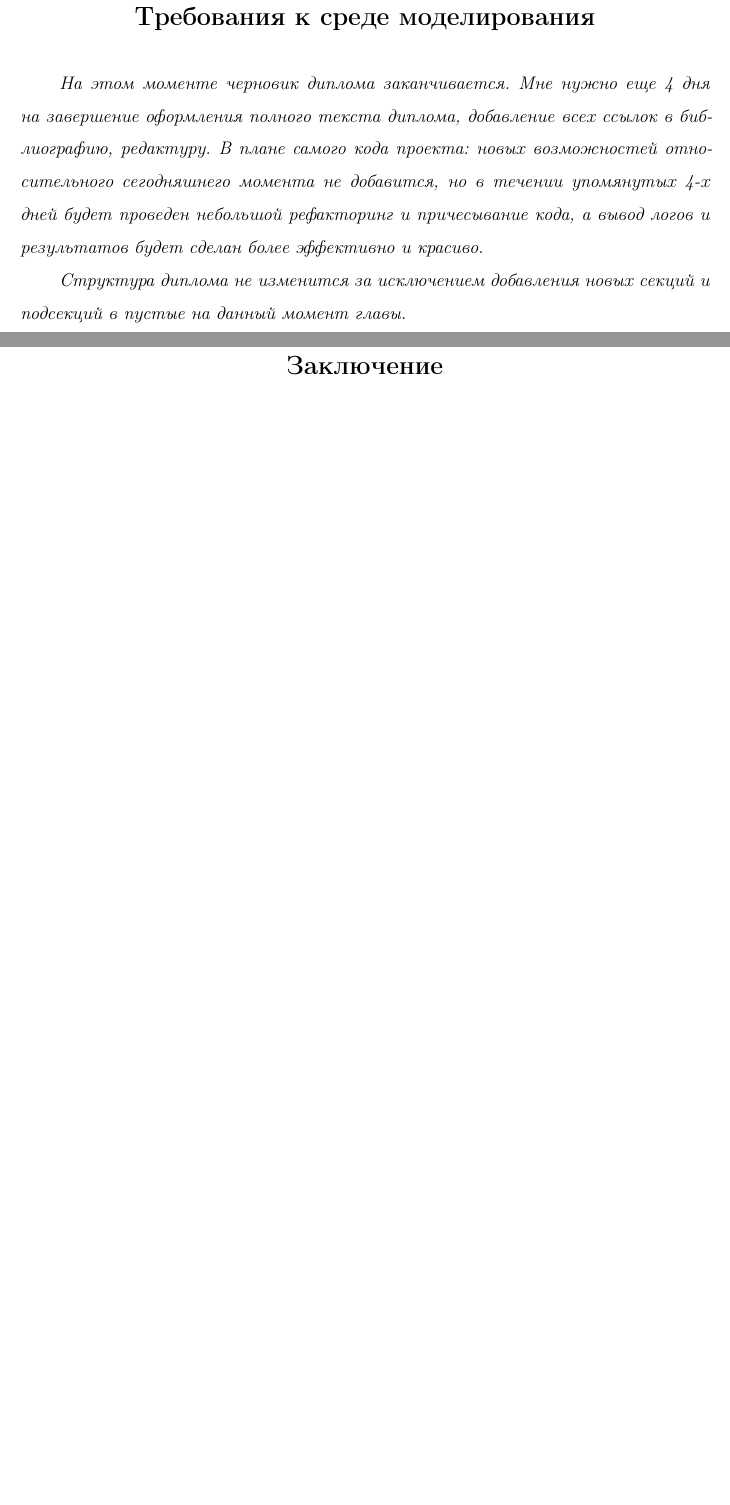
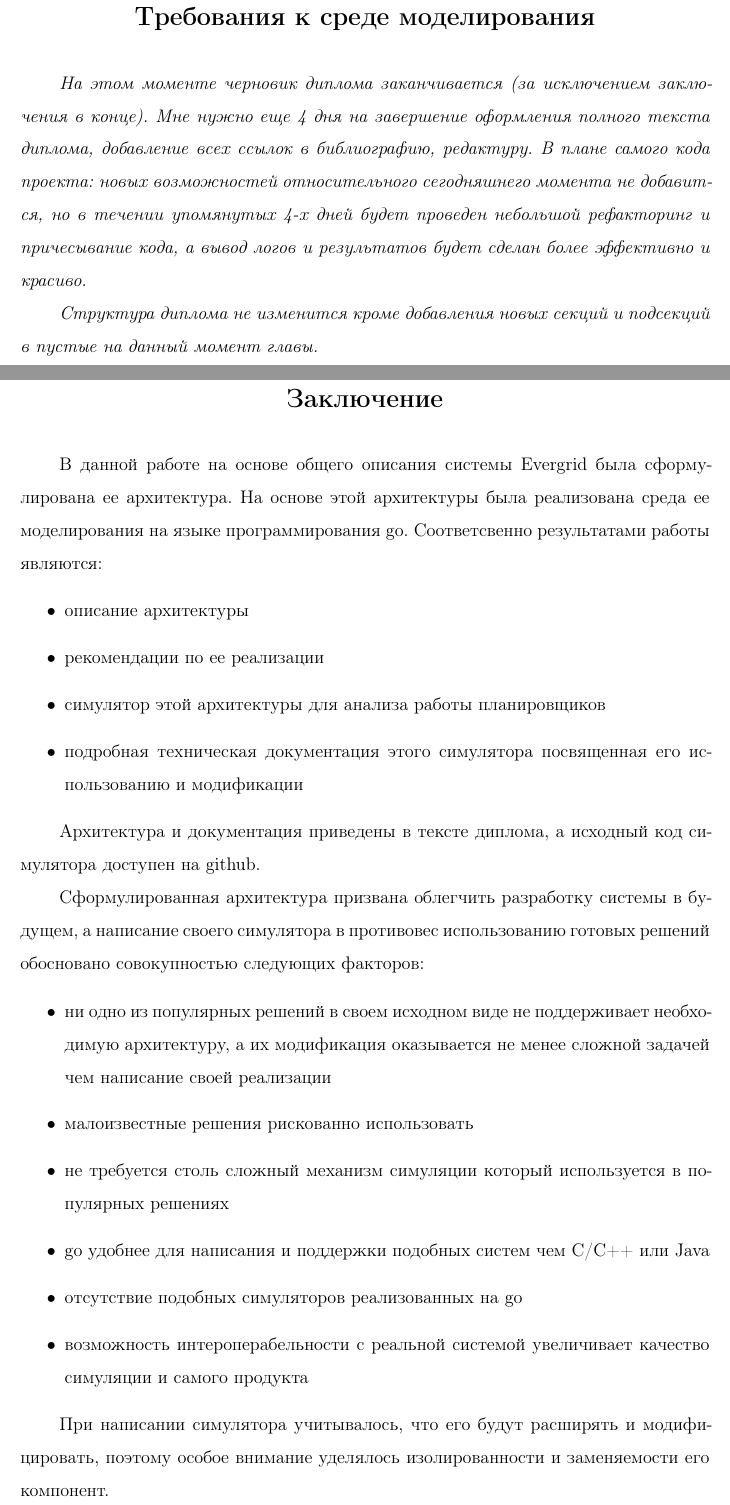
Before and after one commit to ffloyd/evergrid-go, a LaTeX thesis (latex/thesis.tex, which reads latex/ch4.tex, latex/concl.tex): two parts of pages 21 and 25 of 26, joined at a grey line, cut so that both start at the same text, the shorter picture padded with empty space. Compiled offline with pdfLaTeX; a missing bibliography style is replaced by a similar one.

Commit message:
Minor diploma fixes

```diff
--- a/latex/ch4.tex
+++ b/latex/ch4.tex
@@ -1,8 +1,8 @@
 \chapter{Требования к среде моделирования}
 
-\textit{На этом моменте черновик диплома заканчивается. Мне нужно еще 4 дня на завершение оформления полного текста диплома, добавление всех ссылок в библиографию, редактуру. В плане самого кода проекта: новых возможностей относительного сегодняшнего момента не добавится, но в течении упомянутых 4-х дней будет проведен небольшой рефакторинг и причесывание кода, а вывод логов и результатов будет сделан более эффективно и красиво.}
+\textit{На этом моменте черновик диплома заканчивается (за исключением заключения в конце). Мне нужно еще 4 дня на завершение оформления полного текста диплома, добавление всех ссылок в библиографию, редактуру. В плане самого кода проекта: новых возможностей относительного сегодняшнего момента не добавится, но в течении упомянутых 4-х дней будет проведен небольшой рефакторинг и причесывание кода, а вывод логов и результатов будет сделан более эффективно и красиво.}
 
-\textit{Структура диплома не изменится за исключением добавления новых секций и подсекций в пустые на данный момент главы.}
+\textit{Структура диплома не изменится кроме добавления новых секций и подсекций в пустые на данный момент главы.}
 
 %\textit{Общая постановка проблемы. Ради чего мы моделируем. Что именно мы моделируем. Жесткие и мягкие требования. Упомянуть, что не все аспекты будут реализованы на первом этапе.}
 
--- a/latex/concl.tex
+++ b/latex/concl.tex
@@ -1,4 +1,28 @@
 \conclusion
+
+В данной работе на основе общего описания системы Evergrid была сформулирована ее архитектура. На основе этой архитектуры была реализована среда ее моделирования на языке программирования go. Соответсвенно результатами работы являются:
+
+\begin{itemize}
+	\item описание архитектуры
+	\item рекомендации по ее реализации
+	\item симулятор этой архитектуры для анализа работы планировщиков
+	\item подробная техническая документация этого симулятора посвященная его использованию и модификации
+\end{itemize}
+
+Архитектура и документация приведены в тексте диплома, а исходный код симулятора доступен на github.
+
+Сформулированная архитектура призвана облегчить разработку системы в будущем, а написание своего симулятора в противовес использованию готовых решений обосновано совокупностью следующих факторов:
+
+\begin{itemize}
+	\item ни одно из популярных решений в своем исходном виде не поддерживает необходимую архитектуру, а их модификация оказывается не менее сложной задачей чем написание своей реализации
+	\item малоизвестные решения рискованно использовать
+	\item не требуется столь сложный механизм симуляции который используется в популярных решениях
+	\item go удобнее для написания и поддержки подобных систем чем C/С++ или Java
+	\item отсутствие подобных симуляторов реализованных на go
+	\item возможность интероперабельности с реальной системой увеличивает качество симуляции и самого продукта
+\end{itemize}
+
+При написании симулятора учитывалось, что его будут расширять и модифицировать, поэтому особое внимание уделялось изолированности и заменяемости его компонент.
 
 %\textit{Вкратце напомнить о том, что было в дипломе}
 
```
